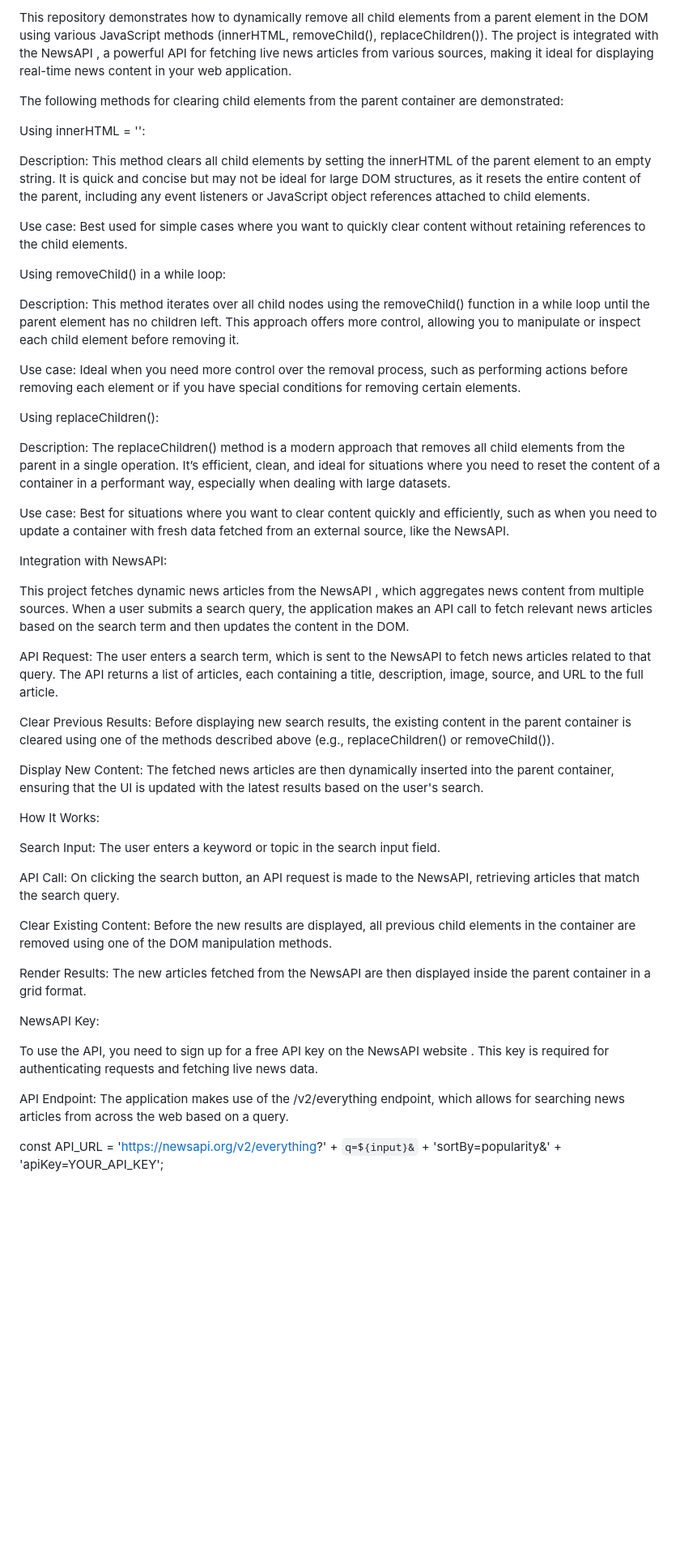
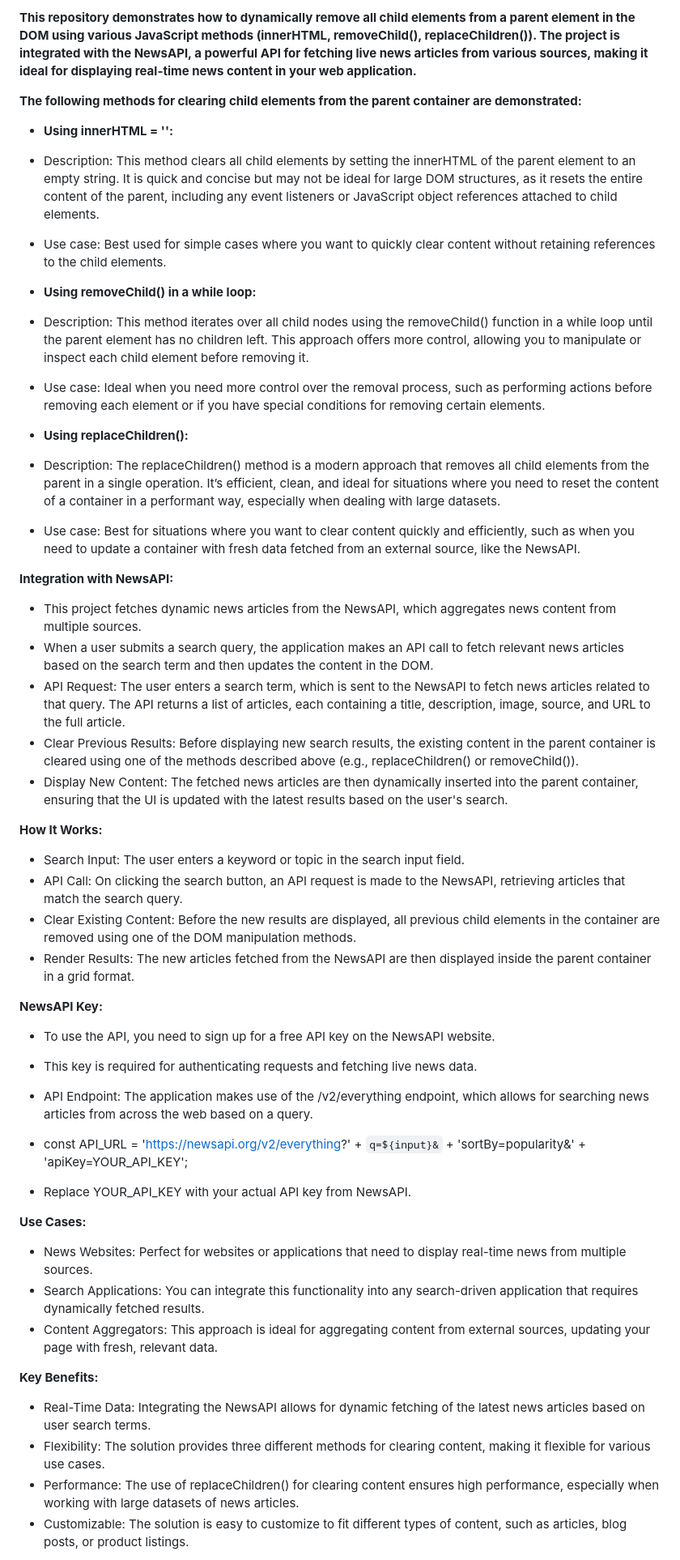
Before and after one commit to PiyushN17/news-search, a Markdown page: README.md, the part around the change printed below. Shown: that part at 81% size. Rendered like a GitHub page; blank space fills up the shorter version.

Commit message:
Enhance README formatting and clarity

```diff
--- a/README.md
+++ b/README.md
@@ -1,57 +1,52 @@
-This repository demonstrates how to dynamically remove all child elements from a parent element in the DOM using various JavaScript methods (innerHTML, removeChild(), replaceChildren()). The project is integrated with the NewsAPI
-, a powerful API for fetching live news articles from various sources, making it ideal for displaying real-time news content in your web application.
+**This repository demonstrates how to dynamically remove all child elements from a parent element in the DOM using various JavaScript methods (innerHTML, removeChild(), replaceChildren()). The project is integrated with the NewsAPI, a powerful API for fetching live news articles from various sources, making it ideal for displaying real-time news content in your web application.**
 
-The following methods for clearing child elements from the parent container are demonstrated:
+**The following methods for clearing child elements from the parent container are demonstrated:**
 
-Using innerHTML = '':
+- **Using innerHTML = '':**
+- Description: This method clears all child elements by setting the innerHTML of the parent element to an empty string. It is quick and concise but may not be ideal for large DOM structures, as it resets the entire content of the parent, including any event listeners or JavaScript object references attached to child elements.
+- Use case: Best used for simple cases where you want to quickly clear content without retaining references to the child elements.
 
-Description: This method clears all child elements by setting the innerHTML of the parent element to an empty string. It is quick and concise but may not be ideal for large DOM structures, as it resets the entire content of the parent, including any event listeners or JavaScript object references attached to child elements.
+- **Using removeChild() in a while loop:**
+- Description: This method iterates over all child nodes using the removeChild() function in a while loop until the parent element has no children left. This approach offers more control, allowing you to manipulate or inspect each child element before removing it.
+- Use case: Ideal when you need more control over the removal process, such as performing actions before removing each element or if you have special conditions for removing certain elements.
 
-Use case: Best used for simple cases where you want to quickly clear content without retaining references to the child elements.
+- **Using replaceChildren():**
+- Description: The replaceChildren() method is a modern approach that removes all child elements from the parent in a single operation. It’s efficient, clean, and ideal for situations where you need to reset the content of a container in a performant way, especially when dealing with large datasets.
+- Use case: Best for situations where you want to clear content quickly and efficiently, such as when you need to update a container with fresh data fetched from an external source, like the NewsAPI.
 
-Using removeChild() in a while loop:
+**Integration with NewsAPI:**
+- This project fetches dynamic news articles from the NewsAPI, which aggregates news content from multiple sources.
+- When a user submits a search query, the application makes an API call to fetch relevant news articles based on the search term and then updates the content in the DOM.
+- API Request: The user enters a search term, which is sent to the NewsAPI to fetch news articles related to that query. The API returns a list of articles, each containing a title, description, image, source, and URL to the full article.
+- Clear Previous Results: Before displaying new search results, the existing content in the parent container is cleared using one of the methods described above (e.g., replaceChildren() or removeChild()).
+- Display New Content: The fetched news articles are then dynamically inserted into the parent container, ensuring that the UI is updated with the latest results based on the user's search.
 
-Description: This method iterates over all child nodes using the removeChild() function in a while loop until the parent element has no children left. This approach offers more control, allowing you to manipulate or inspect each child element before removing it.
+**How It Works:**
+- Search Input: The user enters a keyword or topic in the search input field.
+- API Call: On clicking the search button, an API request is made to the NewsAPI, retrieving articles that match the search query.
+- Clear Existing Content: Before the new results are displayed, all previous child elements in the container are removed using one of the DOM manipulation methods.
+- Render Results: The new articles fetched from the NewsAPI are then displayed inside the parent container in a grid format.
 
-Use case: Ideal when you need more control over the removal process, such as performing actions before removing each element or if you have special conditions for removing certain elements.
+**NewsAPI Key:**
+- To use the API, you need to sign up for a free API key on the NewsAPI website.
+- This key is required for authenticating requests and fetching live news data.
+- API Endpoint: The application makes use of the /v2/everything endpoint, which allows for searching news articles from across the web based on a query.
 
-Using replaceChildren():
+- const API_URL = 'https://newsapi.org/v2/everything?' +
+                  `q=${input}&` +
+                  'sortBy=popularity&' +
+                  'apiKey=YOUR_API_KEY';
 
-Description: The replaceChildren() method is a modern approach that removes all child elements from the parent in a single operation. It’s efficient, clean, and ideal for situations where you need to reset the content of a container in a performant way, especially when dealing with large datasets.
+- Replace YOUR_API_KEY with your actual API key from NewsAPI.
 
-Use case: Best for situations where you want to clear content quickly and efficiently, such as when you need to update a container with fresh data fetched from an external source, like the NewsAPI.
+**Use Cases:**
+- News Websites: Perfect for websites or applications that need to display real-time news from multiple sources.
+- Search Applications: You can integrate this functionality into any search-driven application that requires dynamically fetched results.
+- Content Aggregators: This approach is ideal for aggregating content from external sources, updating your page with fresh, relevant data.
 
-Integration with NewsAPI:
+**Key Benefits:**
+- Real-Time Data: Integrating the NewsAPI allows for dynamic fetching of the latest news articles based on user search terms.
+- Flexibility: The solution provides three different methods for clearing content, making it flexible for various use cases.
+- Performance: The use of replaceChildren() for clearing content ensures high performance, especially when working with large datasets of news articles.
+- Customizable: The solution is easy to customize to fit different types of content, such as articles, blog posts, or product listings.
 
-This project fetches dynamic news articles from the NewsAPI
-, which aggregates news content from multiple sources. When a user submits a search query, the application makes an API call to fetch relevant news articles based on the search term and then updates the content in the DOM.
-
-API Request: The user enters a search term, which is sent to the NewsAPI to fetch news articles related to that query. The API returns a list of articles, each containing a title, description, image, source, and URL to the full article.
-
-Clear Previous Results: Before displaying new search results, the existing content in the parent container is cleared using one of the methods described above (e.g., replaceChildren() or removeChild()).
-
-Display New Content: The fetched news articles are then dynamically inserted into the parent container, ensuring that the UI is updated with the latest results based on the user's search.
-
-How It Works:
-
-Search Input: The user enters a keyword or topic in the search input field.
-
-API Call: On clicking the search button, an API request is made to the NewsAPI, retrieving articles that match the search query.
-
-Clear Existing Content: Before the new results are displayed, all previous child elements in the container are removed using one of the DOM manipulation methods.
-
-Render Results: The new articles fetched from the NewsAPI are then displayed inside the parent container in a grid format.
-
-NewsAPI Key:
-
-To use the API, you need to sign up for a free API key on the NewsAPI website
-. This key is required for authenticating requests and fetching live news data.
-
-API Endpoint: The application makes use of the /v2/everything endpoint, which allows for searching news articles from across the web based on a query.
-
-const API_URL = 'https://newsapi.org/v2/everything?' +
-                `q=${input}&` +
-                'sortBy=popularity&' +
-                'apiKey=YOUR_API_KEY';
-
-
```
Also changed, not shown: other parts of README.md (+2 -23 lines).
